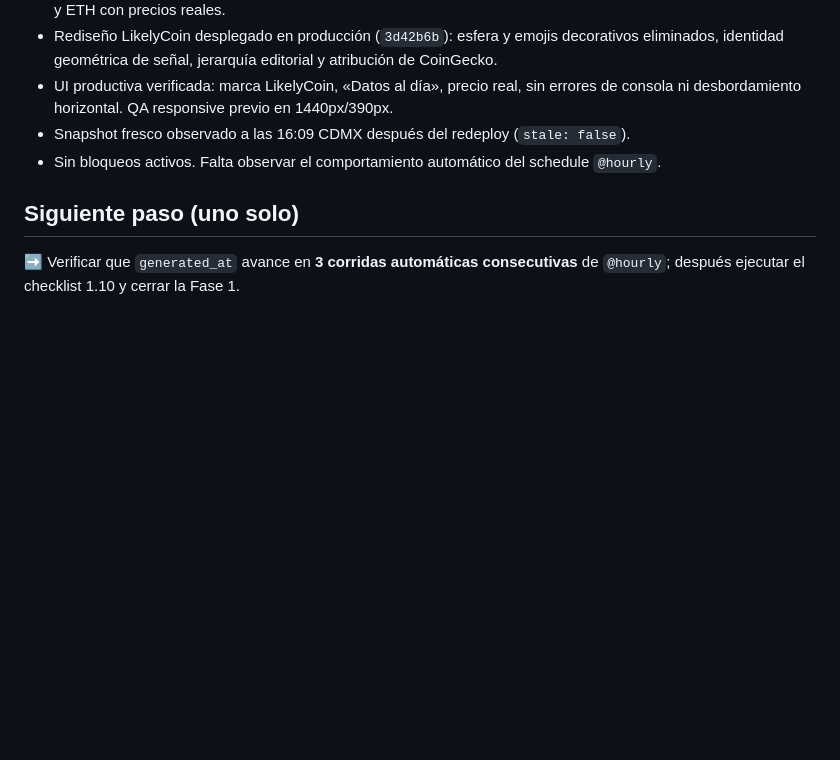
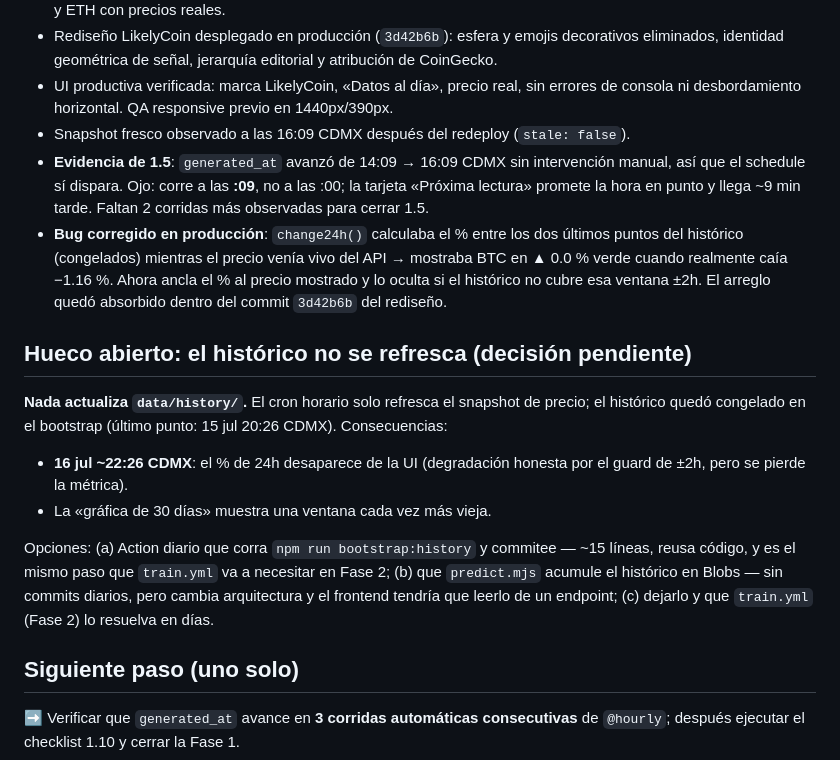
Before and after one commit to AntonioIQ/crypto-signal-vault, a Markdown page: docs/STATUS.md, the part around the change. Drawn GitHub-style; blank space fills up the shorter version.

Commit message:
Record the frozen-history gap and the 24h change fix in STATUS
Co-Authored-By: Claude Opus 4.8 <noreply@anthropic.com>

```diff
--- a/docs/STATUS.md
+++ b/docs/STATUS.md
@@ -33,7 +33,17 @@ Resuelta la duda que quedó abierta en la sesión anterior: el snapshot vivo se
 - Rediseño LikelyCoin desplegado en producción (`3d42b6b`): esfera y emojis decorativos eliminados, identidad geométrica de señal, jerarquía editorial y atribución de CoinGecko.
 - UI productiva verificada: marca LikelyCoin, «Datos al día», precio real, sin errores de consola ni desbordamiento horizontal. QA responsive previo en 1440px/390px.
 - Snapshot fresco observado a las 16:09 CDMX después del redeploy (`stale: false`).
-- Sin bloqueos activos. Falta observar el comportamiento automático del schedule `@hourly`.
+- **Evidencia de 1.5**: `generated_at` avanzó de 14:09 → 16:09 CDMX sin intervención manual, así que el schedule sí dispara. Ojo: corre a las **:09**, no a las :00; la tarjeta «Próxima lectura» promete la hora en punto y llega ~9 min tarde. Faltan 2 corridas más observadas para cerrar 1.5.
+- **Bug corregido en producción**: `change24h()` calculaba el % entre los dos últimos puntos del histórico (congelados) mientras el precio venía vivo del API → mostraba BTC en ▲ 0.0 % verde cuando realmente caía −1.16 %. Ahora ancla el % al precio mostrado y lo oculta si el histórico no cubre esa ventana ±2h. El arreglo quedó absorbido dentro del commit `3d42b6b` del rediseño.
+
+## Hueco abierto: el histórico no se refresca (decisión pendiente)
+
+**Nada actualiza `data/history/`.** El cron horario solo refresca el snapshot de precio; el histórico quedó congelado en el bootstrap (último punto: 15 jul 20:26 CDMX). Consecuencias:
+
+- **16 jul ~22:26 CDMX**: el % de 24h desaparece de la UI (degradación honesta por el guard de ±2h, pero se pierde la métrica).
+- La «gráfica de 30 días» muestra una ventana cada vez más vieja.
+
+Opciones: (a) Action diario que corra `npm run bootstrap:history` y commitee — ~15 líneas, reusa código, y es el mismo paso que `train.yml` va a necesitar en Fase 2; (b) que `predict.mjs` acumule el histórico en Blobs — sin commits diarios, pero cambia arquitectura y el frontend tendría que leerlo de un endpoint; (c) dejarlo y que `train.yml` (Fase 2) lo resuelva en días.
 
 ## Siguiente paso (uno solo)
 
```
